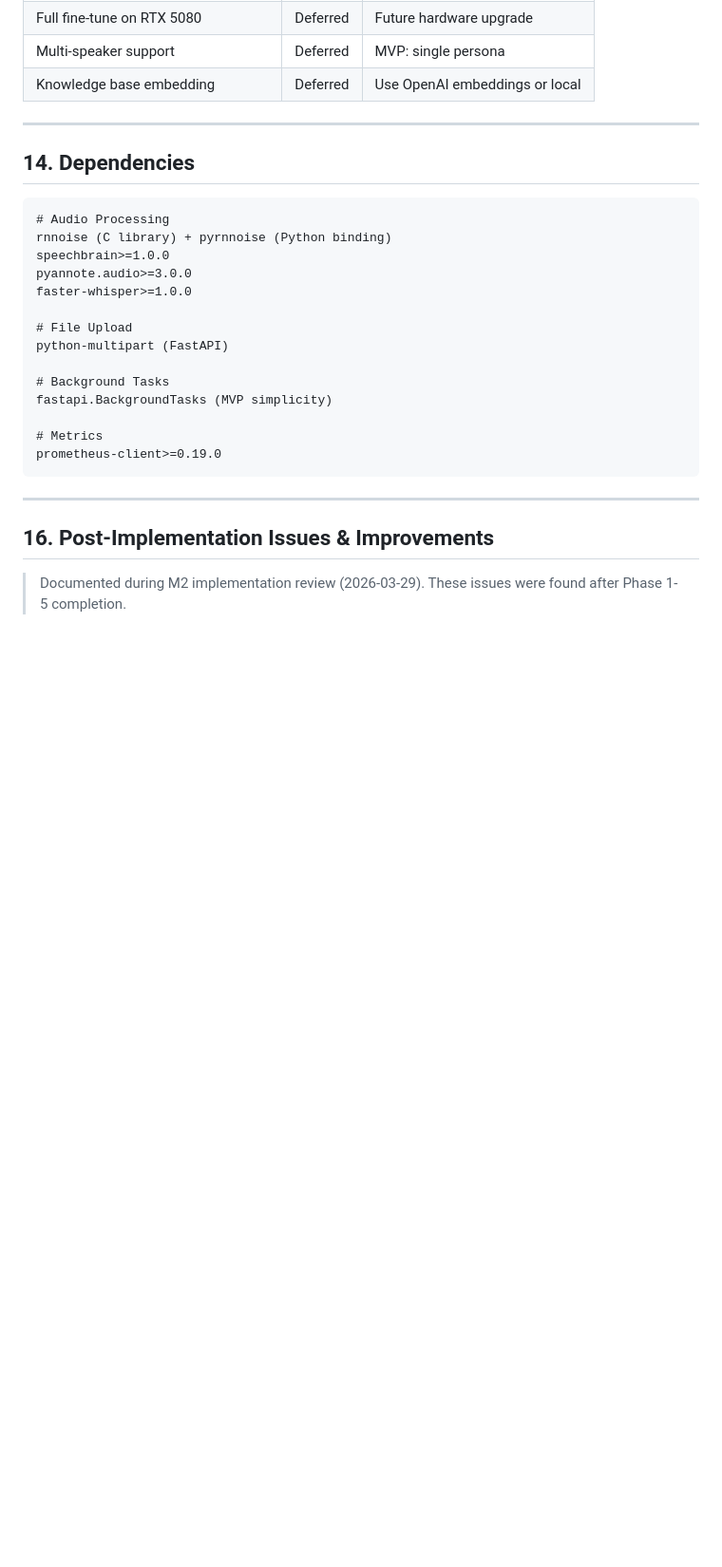
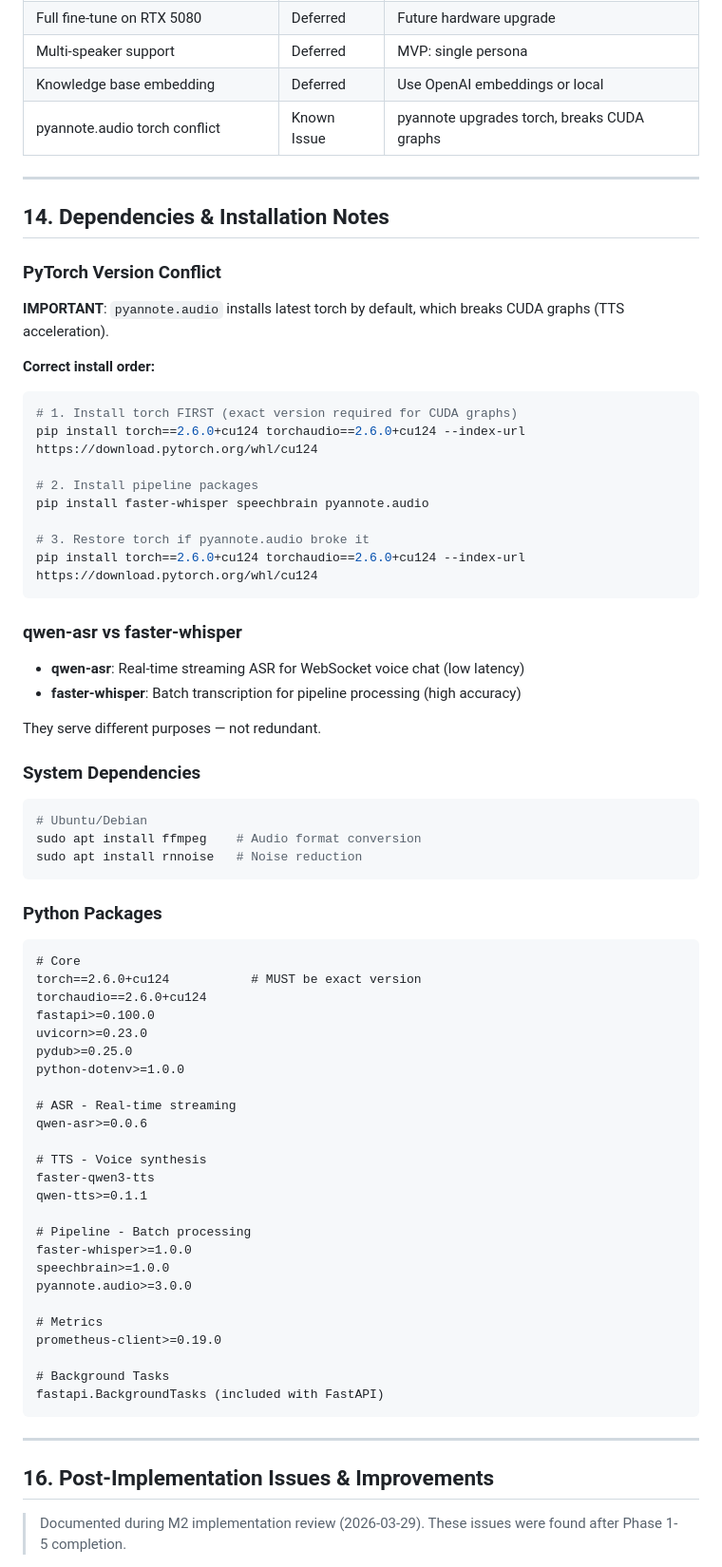
Before and after one commit to markkobo/voice-ai-pipeline, a Markdown page: RFC_M2_RECORDING_TRAINING.md, the part around one of its changes. Shown at 95% size. GitHub-like rendering; blank space fills up the shorter version.

Commit message:
docs: update RFC M2 with installation notes and resolved issues
- Add PyTorch version conflict warning (pyannote.audio vs CUDA graphs)
- Document correct install order
- Clarify qwen-asr vs faster-whisper (streaming vs batch)
- Add system dependencies (ffmpeg, rnnoise)
- Update Priority Summary to show all issues resolved
- Mark pyannote.audio torch conflict as known issue

Co-Authored-By: Claude Opus 4.6 <noreply@anthropic.com>

````diff
--- a/RFC_M2_RECORDING_TRAINING.md
+++ b/RFC_M2_RECORDING_TRAINING.md
@@ -840,26 +840,71 @@ GET /api/metrics/summary (JSON format)
 | Full fine-tune on RTX 5080 | Deferred | Future hardware upgrade |
 | Multi-speaker support | Deferred | MVP: single persona |
 | Knowledge base embedding | Deferred | Use OpenAI embeddings or local |
+| pyannote.audio torch conflict | Known Issue | pyannote upgrades torch, breaks CUDA graphs |
 
 ---
 
-## 14. Dependencies
+## 14. Dependencies & Installation Notes
+
+### PyTorch Version Conflict
+
+**IMPORTANT**: `pyannote.audio` installs latest torch by default, which breaks CUDA graphs (TTS acceleration).
+
+**Correct install order:**
+```bash
+# 1. Install torch FIRST (exact version required for CUDA graphs)
+pip install torch==2.6.0+cu124 torchaudio==2.6.0+cu124 --index-url https://download.pytorch.org/whl/cu124
+
+# 2. Install pipeline packages
+pip install faster-whisper speechbrain pyannote.audio
+
+# 3. Restore torch if pyannote.audio broke it
+pip install torch==2.6.0+cu124 torchaudio==2.6.0+cu124 --index-url https://download.pytorch.org/whl/cu124
+```
+
+### qwen-asr vs faster-whisper
+
+- **qwen-asr**: Real-time streaming ASR for WebSocket voice chat (low latency)
+- **faster-whisper**: Batch transcription for pipeline processing (high accuracy)
+
+They serve different purposes — not redundant.
+
+### System Dependencies
+
+```bash
+# Ubuntu/Debian
+sudo apt install ffmpeg    # Audio format conversion
+sudo apt install rnnoise   # Noise reduction
+```
+
+### Python Packages
 
 ```txt
-# Audio Processing
-rnnoise (C library) + pyrnnoise (Python binding)
+# Core
+torch==2.6.0+cu124           # MUST be exact version
+torchaudio==2.6.0+cu124
+fastapi>=0.100.0
+uvicorn>=0.23.0
+pydub>=0.25.0
+python-dotenv>=1.0.0
+
+# ASR - Real-time streaming
+qwen-asr>=0.0.6
+
+# TTS - Voice synthesis
+faster-qwen3-tts
+qwen-tts>=0.1.1
+
+# Pipeline - Batch processing
+faster-whisper>=1.0.0
 speechbrain>=1.0.0
 pyannote.audio>=3.0.0
-faster-whisper>=1.0.0
-
-# File Upload
-python-multipart (FastAPI)
-
-# Background Tasks
-fastapi.BackgroundTasks (MVP simplicity)
 
 # Metrics
 prometheus-client>=0.19.0
+
+# Background Tasks
+fastapi.BackgroundTasks (included with FastAPI)
 ```
 
 ---
````
Also changed, not shown: other parts of RFC_M2_RECORDING_TRAINING.md (+8 -5 lines).
